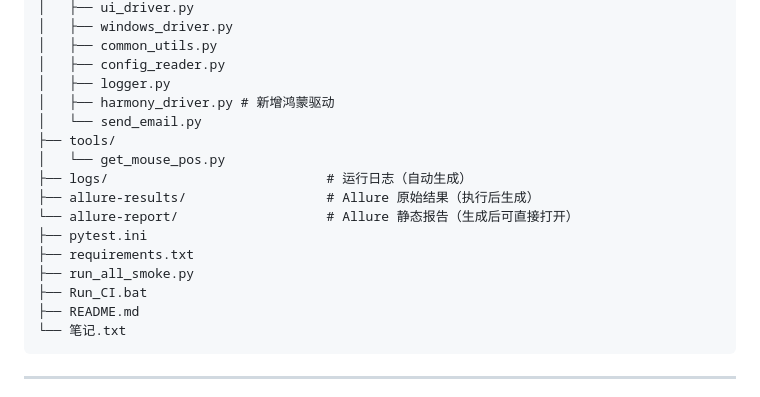
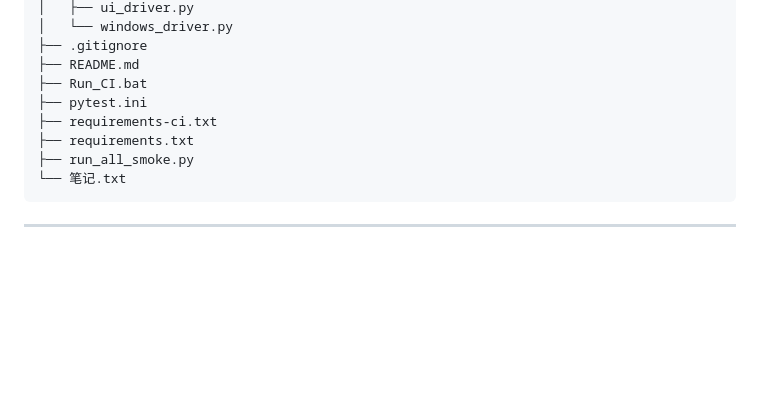
Before and after one commit to WEN-we/AutoTest01, a Markdown page: README.md, the part around one of its changes. GitHub-like rendering; blank space fills up the shorter version.

````diff
--- a/README.md
+++ b/README.md
@@ -138,20 +128,12 @@ PythonProject3/
 │   ├── ui_driver.py
-│   ├── windows_driver.py
-│   ├── common_utils.py
-│   ├── config_reader.py
-│   ├── logger.py
-│   ├── harmony_driver.py # 新增鸿蒙驱动
-│   └── send_email.py
-├── tools/
-│   └── get_mouse_pos.py
-├── logs/                            # 运行日志（自动生成）
-├── allure-results/                  # Allure 原始结果（执行后生成）
-└── allure-report/                   # Allure 静态报告（生成后可直接打开）
+│   └── windows_driver.py
+├── .gitignore
+├── README.md
+├── Run_CI.bat
 ├── pytest.ini
+├── requirements-ci.txt
 ├── requirements.txt
 ├── run_all_smoke.py
-├── Run_CI.bat
-├── README.md
 └── 笔记.txt
 ```
 ---
````
Also changed, not shown: other parts of README.md (+61 -71 lines), img/img.png (added), 1 other file.
